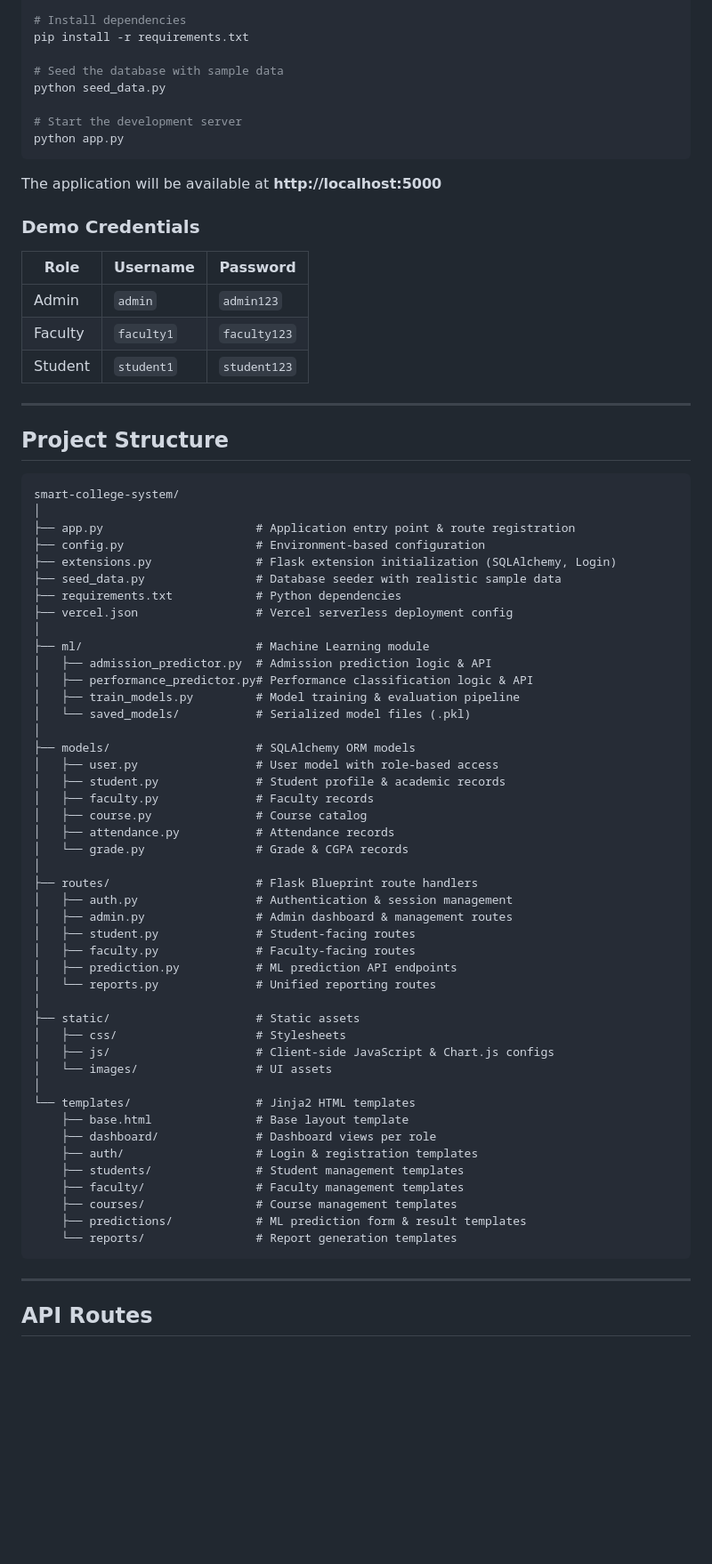
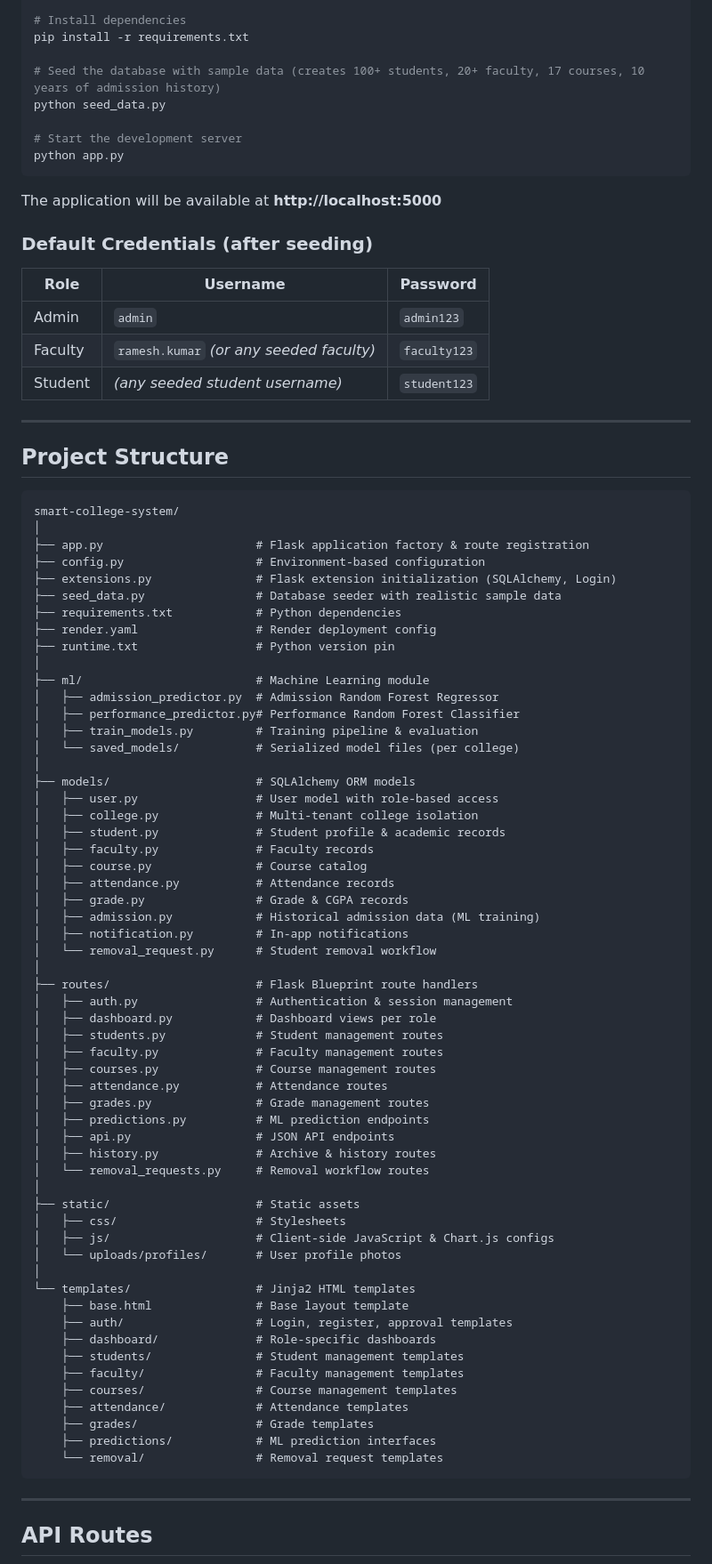
Before and after one commit to danishjohngs/smart-college-system, a Markdown page: README.md, the part around one of its changes. Shown at 89% size. Rendered like a GitHub page; blank space fills up the shorter version.

````diff
--- a/README.md
+++ b/README.md
@@ -185,7 +217,7 @@ source venv/bin/activate        # Linux / macOS
 # Install dependencies
 pip install -r requirements.txt
 
-# Seed the database with sample data
+# Seed the database with sample data (creates 100+ students, 20+ faculty, 17 courses, 10 years of admission history)
 python seed_data.py
 
 # Start the development server
@@ -194,13 +226,13 @@ python app.py
 
 The application will be available at **http://localhost:5000**
 
-### Demo Credentials
+### Default Credentials (after seeding)
 
 | Role | Username | Password |
 |---|---|---|
 | Admin | `admin` | `admin123` |
-| Faculty | `faculty1` | `faculty123` |
-| Student | `student1` | `student123` |
+| Faculty | `ramesh.kumar` *(or any seeded faculty)* | `faculty123` |
+| Student | *(any seeded student username)* | `student123` |
 
 ---
 
@@ -209,49 +241,61 @@ The application will be available at **http://localhost:5000**
 ```
 smart-college-system/
 │
-├── app.py                      # Application entry point & route registration
+├── app.py                      # Flask application factory & route registration
 ├── config.py                   # Environment-based configuration
 ├── extensions.py               # Flask extension initialization (SQLAlchemy, Login)
 ├── seed_data.py                # Database seeder with realistic sample data
 ├── requirements.txt            # Python dependencies
-├── vercel.json                 # Vercel serverless deployment config
+├── render.yaml                 # Render deployment config
+├── runtime.txt                 # Python version pin
 │
 ├── ml/                         # Machine Learning module
-│   ├── admission_predictor.py  # Admission prediction logic & API
-│   ├── performance_predictor.py# Performance classification logic & API
-│   ├── train_models.py         # Model training & evaluation pipeline
-│   └── saved_models/           # Serialized model files (.pkl)
+│   ├── admission_predictor.py  # Admission Random Forest Regressor
+│   ├── performance_predictor.py# Performance Random Forest Classifier
+│   ├── train_models.py         # Training pipeline & evaluation
+│   └── saved_models/           # Serialized model files (per college)
 │
 ├── models/                     # SQLAlchemy ORM models
 │   ├── user.py                 # User model with role-based access
+│   ├── college.py              # Multi-tenant college isolation
 │   ├── student.py              # Student profile & academic records
 │   ├── faculty.py              # Faculty records
 │   ├── course.py               # Course catalog
 │   ├── attendance.py           # Attendance records
-│   └── grade.py                # Grade & CGPA records
+│   ├── grade.py                # Grade & CGPA records
+│   ├── admission.py            # Historical admission data (ML training)
+│   ├── notification.py         # In-app notifications
+│   └── removal_request.py      # Student removal workflow
 │
 ├── routes/                     # Flask Blueprint route handlers
 │   ├── auth.py                 # Authentication & session management
-│   ├── admin.py                # Admin dashboard & management routes
-│   ├── student.py              # Student-facing routes
-│   ├── faculty.py              # Faculty-facing routes
-│   ├── prediction.py           # ML prediction API endpoints
-│   └── reports.py              # Unified reporting routes
+│   ├── dashboard.py            # Dashboard views per role
+│   ├── students.py             # Student management routes
+│   ├── faculty.py              # Faculty management routes
+│   ├── courses.py              # Course management routes
+│   ├── attendance.py           # Attendance routes
+│   ├── grades.py               # Grade management routes
+│   ├── predictions.py          # ML prediction endpoints
+│   ├── api.py                  # JSON API endpoints
+│   ├── history.py              # Archive & history routes
+│   └── removal_requests.py     # Removal workflow routes
 │
 ├── static/                     # Static assets
 │   ├── css/                    # Stylesheets
 │   ├── js/                     # Client-side JavaScript & Chart.js configs
-│   └── images/                 # UI assets
+│   └── uploads/profiles/       # User profile photos
 │
 └── templates/                  # Jinja2 HTML templates
     ├── base.html               # Base layout template
-    ├── dashboard/              # Dashboard views per role
-    ├── auth/                   # Login & registration templates
+    ├── auth/                   # Login, register, approval templates
+    ├── dashboard/              # Role-specific dashboards
     ├── students/               # Student management templates
     ├── faculty/                # Faculty management templates
     ├── courses/                # Course management templates
-    ├── predictions/            # ML prediction form & result templates
-    └── reports/                # Report generation templates
+    ├── attendance/             # Attendance templates
+    ├── grades/                 # Grade templates
+    ├── predictions/            # ML prediction interfaces
+    └── removal/                # Removal request templates
 ```
 
 ---
````
Also changed, not shown: other parts of README.md (+130 -80 lines).
